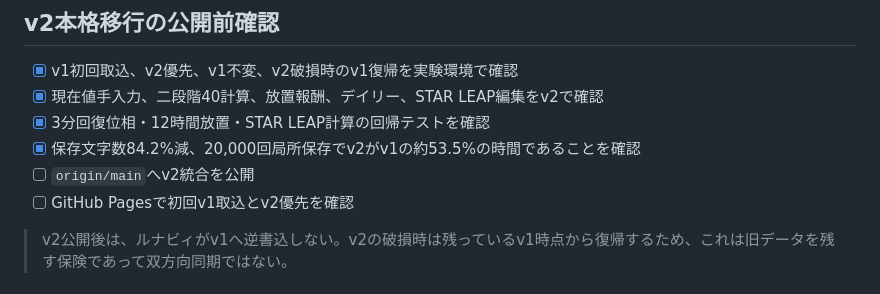
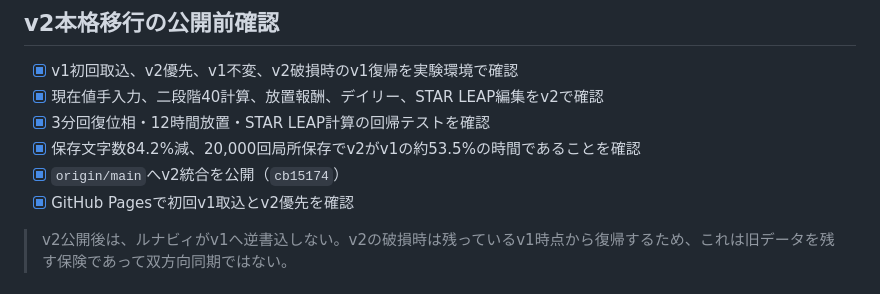
Before and after one commit to siriketuanal-cpu/Abyss.3, a Markdown page: MIGRATION_CHECKLIST.md, the part around one of its changes. Rendered like a GitHub page.

```diff
--- a/MIGRATION_CHECKLIST.md
+++ b/MIGRATION_CHECKLIST.md
@@ -37,8 +37,8 @@
 - [x] 現在値手入力、二段階40計算、放置報酬、デイリー、STAR LEAP編集をv2で確認
 - [x] 3分回復位相・12時間放置・STAR LEAP計算の回帰テストを確認
 - [x] 保存文字数84.2%減、20,000回局所保存でv2がv1の約53.5%の時間であることを確認
-- [ ] `origin/main`へv2統合を公開
-- [ ] GitHub Pagesで初回v1取込とv2優先を確認
+- [x] `origin/main`へv2統合を公開（`cb15174`）
+- [x] GitHub Pagesで初回v1取込とv2優先を確認
 
 > v2公開後は、ルナビィがv1へ逆書込しない。v2の破損時は残っているv1時点から復帰するため、これは旧データを残す保険であって双方向同期ではない。
 
```
Also changed, not shown: other parts of MIGRATION_CHECKLIST.md (+3 -3 lines).
